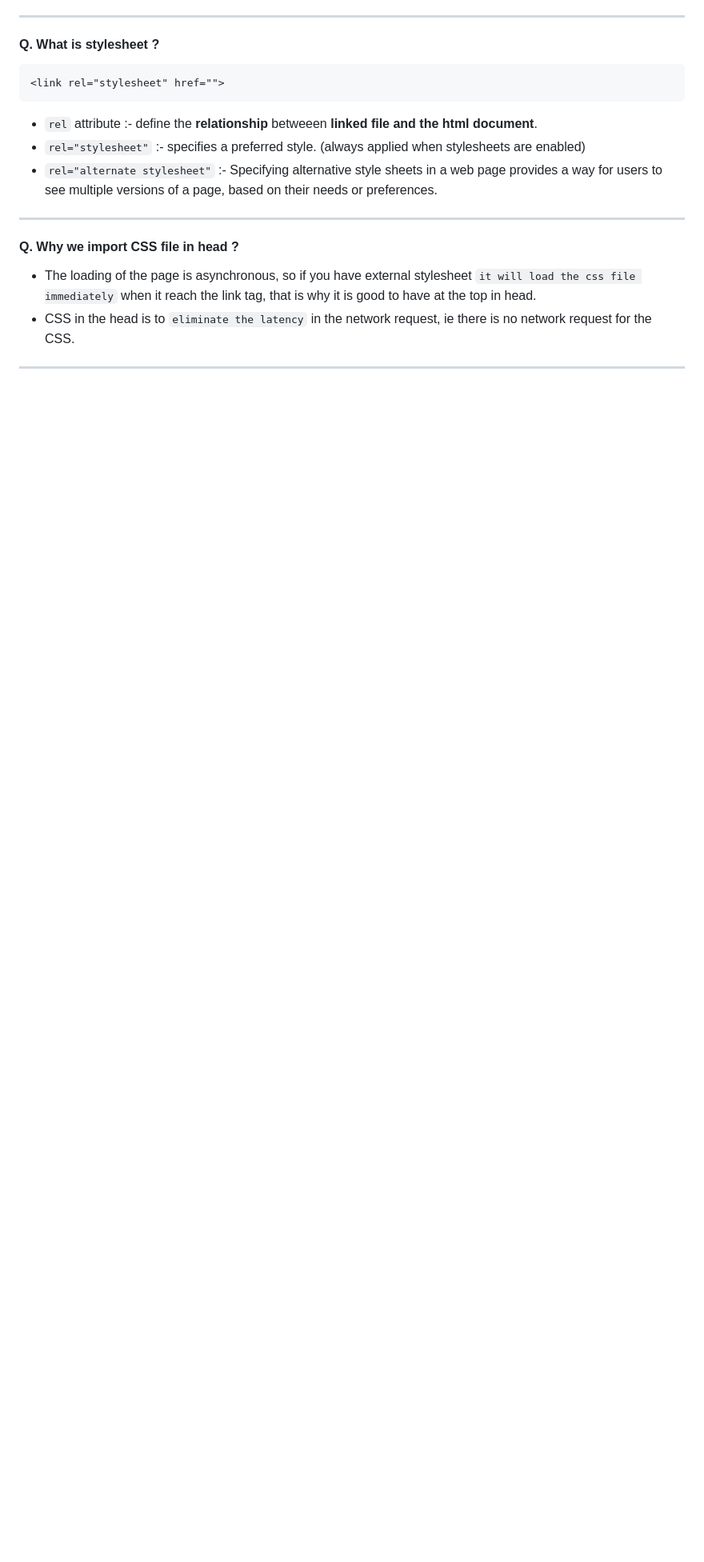
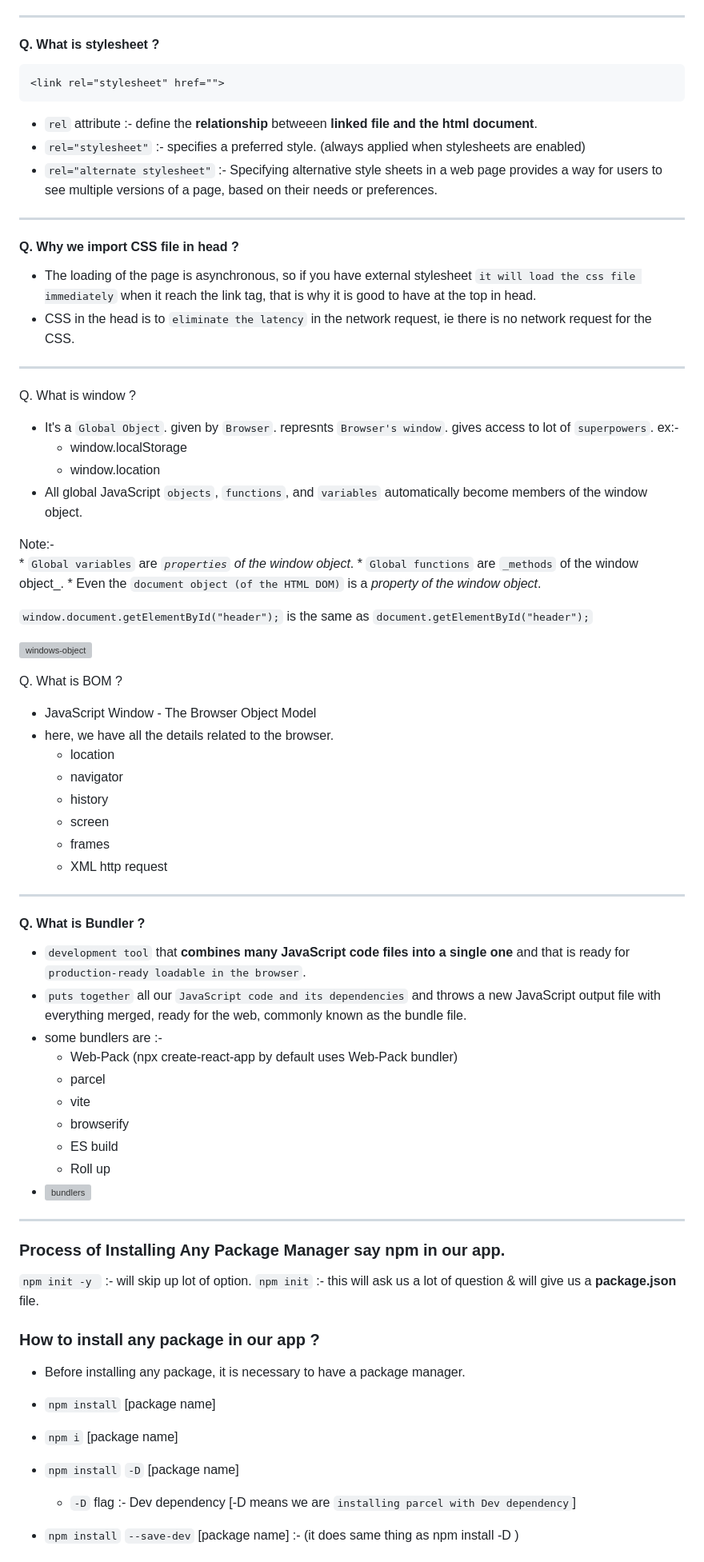
Before and after one commit to Raviegupta/Namaste-Reac, a Markdown page: Assignments/notes.md, the part around one of its changes. Shown at 80% size. GitHub-like rendering; blank space fills up the shorter version; grey boxes are pictures that could not be loaded.

Commit message:
creating notes for the questions which i should ...

```diff
--- a/Assignments/notes.md
+++ b/Assignments/notes.md
@@ -67,3 +67,61 @@ No, it wil not be rendered. that's why we keep script tag below the cdn of react
 - CSS in the head is to `eliminate the latency` in the network request, ie there is no network request for the CSS.
 
 ---
+
+Q. What is window ?
+- It's a `Global Object`. given by `Browser`. represnts `Browser's window`. gives access to lot of `superpowers`. ex:-
+    - window.localStorage
+    - window.location
+- All global JavaScript `objects`, `functions`, and `variables` automatically become members of the window object.
+
+Note:- <br>
+    * `Global variables` are _`properties` of the window object_.
+    * `Global functions` are `_methods` of the window object_.
+    * Even the `document object (of the HTML DOM)` is a _property of the window object_.
+
+ `window.document.getElementById("header");`
+  is the same as
+  `document.getElementById("header");`
+
+<img src="https://learn.javascript.ru/article/browser-environment/windowObjects.png" alt="windows-object" width="400px"> <br>
+
+Q. What is BOM ?
+- JavaScript Window - The Browser Object Model
+- here, we have all the details related to the browser.
+    * location
+    * navigator
+    * history
+    * screen
+    * frames
+    * XML http request
+
+---
+
+#### Q. What is Bundler ?
+- `development tool` that **combines many JavaScript code files into a single one** and that is ready for `production-ready loadable in the browser`.
+- `puts together` all our `JavaScript code and its dependencies` and throws a new JavaScript output file with everything merged, ready for the web, commonly known as the bundle file.
+- some bundlers are :-
+    - Web-Pack (npx create-react-app by default uses Web-Pack bundler)
+    - parcel
+    - vite
+    - browserify
+    - ES build
+    - Roll up
+- <img src="https://res.cloudinary.com/practicaldev/image/fetch/s--Des71L_W--/c_limit%2Cf_auto%2Cfl_progressive%2Cq_auto%2Cw_880/https://dev-to-uploads.s3.amazonaws.com/uploads/articles/naipfc68z6u3looyvidm.png" alt="bundlers" width=""> <br>
+
+---
+
+### Process of Installing Any Package Manager say npm in our app.
+`npm init -y ` :- will skip up lot of option.
+`npm init` :- this will ask us a lot of question & will give us a **package.json** file.
+
+### How to install any package in our app ?
+- Before installing any package, it is necessary to have a package manager.
+- `npm install` [package name]
+- `npm i` [package name]
+
+- `npm install` `-D` [package name]
+    - `-D` flag :- Dev dependency [-D means we are `installing parcel with Dev dependency`]
+
+- `npm install` `--save-dev` [package name] :- (it does same thing as npm install -D )
+
```
Also changed, not shown: other parts of Assignments/notes.md (+18 -0 lines), Assignments/Assignments_02.md (+13 -1 lines).
